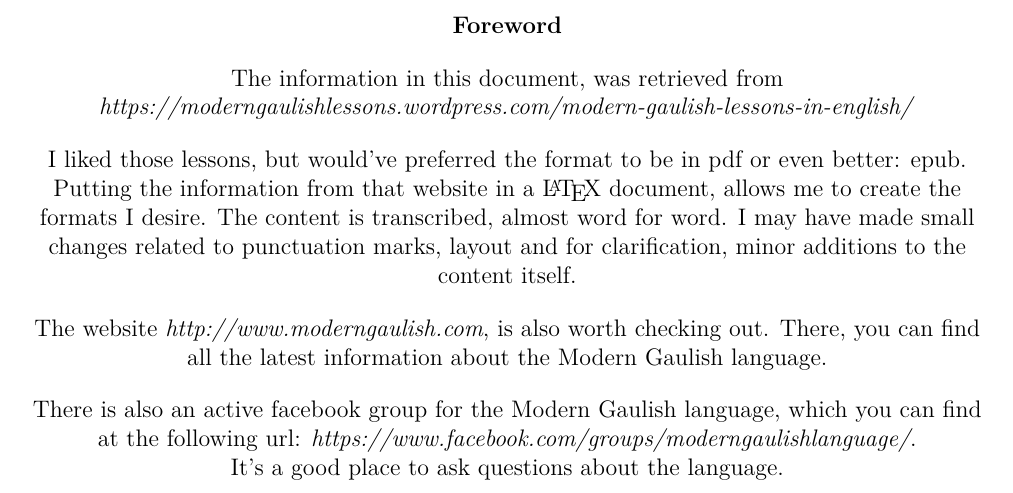
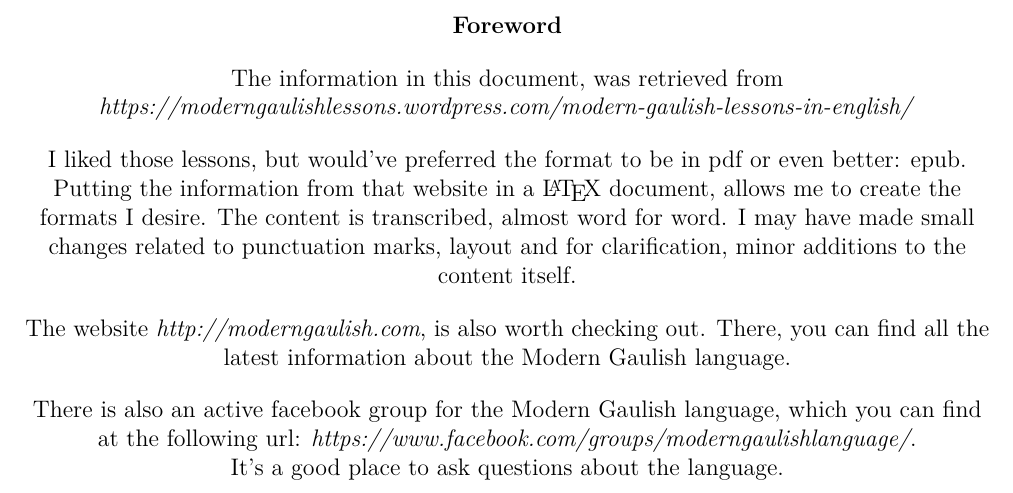
Before and after one commit to rockwolf/Gal-thach-hAtev-u, a LaTeX document (modern-gaulish-lessons/modern-gaulish-lessons.tex, which reads modern-gaulish-lessons/foreword.tex): part of page 8 of 68, cut so that both start at the same text. Compiled offline with pdfLaTeX.

Commit message:
Url correction.

```diff
--- a/modern-gaulish-lessons/foreword.tex
+++ b/modern-gaulish-lessons/foreword.tex
@@ -5,7 +5,7 @@ The information in this document, was retrieved from \textit{https://moderngauli
 \bigskip
 I liked those lessons, but would've preferred the format to be in pdf or even better: epub. Putting the information from that website in a \LaTeX\ document, allows me to create the formats I desire. The content is transcribed, almost word for word. I may have made small changes related to punctuation marks, layout and for clarification, minor additions to the content itself.\\
 \bigskip
-The website \textit{http://www.moderngaulish.com}, is also worth checking out. There, you can find all the latest information about the Modern Gaulish language.\\
+The website \textit{http://moderngaulish.com}, is also worth checking out. There, you can find all the latest information about the Modern Gaulish language.\\
 \bigskip
 There is also an active facebook group for the Modern Gaulish language, which you can find at the following url: \textit{https://www.facebook.com/groups/moderngaulishlanguage/}.\\It's a good place to ask questions about the language.
 \end{center}
```
